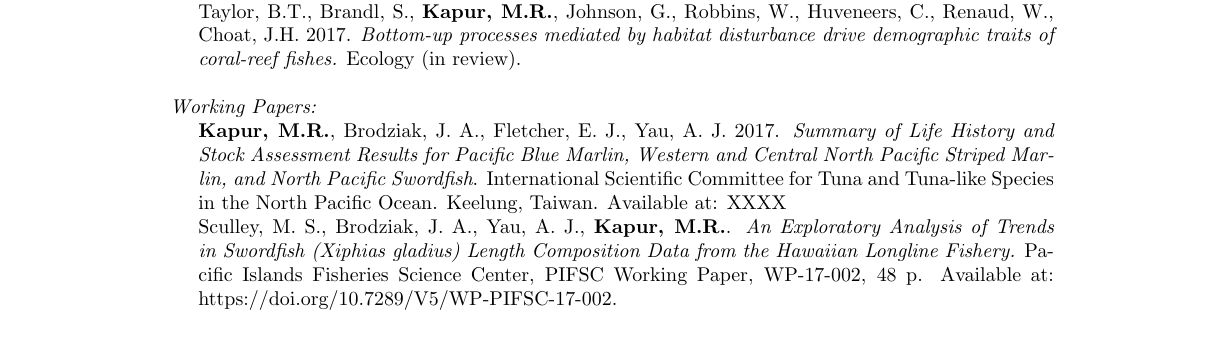
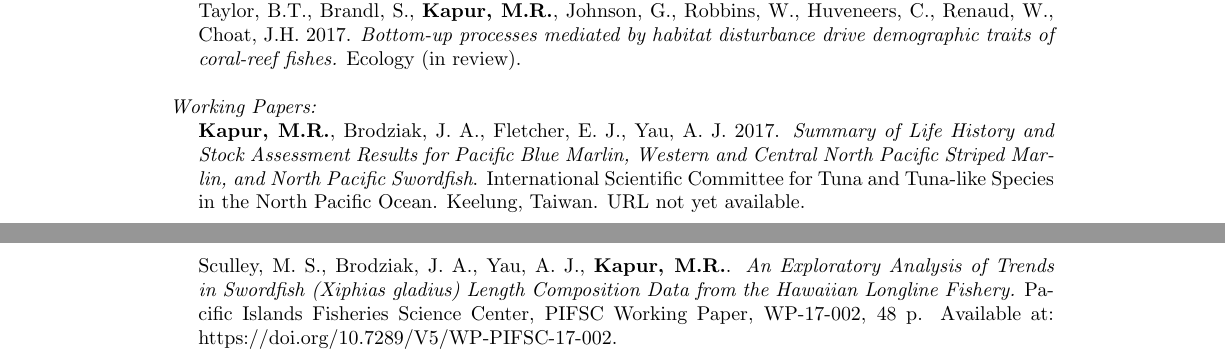
Before and after one commit to mkapur/cv, a LaTeX CV (CV_Latex.tex): part of page 1 of 2 before the commit and two parts of pages 1 and 2 of 2 after it, the two joined at a grey line, cut so that both start at the same text. Compiled offline with pdfLaTeX.

Commit message:
Add files via upload

```diff
--- a/CV_Latex.tex
+++ b/CV_Latex.tex
@@ -67,7 +67,7 @@ BSc & University of California Berkeley, Environmental Science & 2014 \\
 \textit{Bottom-up processes mediated by habitat disturbance drive demographic traits of coral-reef fishes.} Ecology (in review).\newline
 
 \noindent \textit{Working Papers:}\newline
-\hangindent=0.5cm \noindent  \textbf{Kapur, M.R.},  Brodziak, J. A., Fletcher, E. J., Yau, A. J. 2017. \textit{Summary of Life History and Stock Assessment Results for Pacific Blue Marlin, Western and Central North Pacific Striped Marlin, and North Pacific Swordfish}. International Scientific Committee for Tuna and Tuna-like Species in the North Pacific Ocean. Keelung, Taiwan. Available at: XXXX \newline
+\hangindent=0.5cm \noindent  \textbf{Kapur, M.R.},  Brodziak, J. A., Fletcher, E. J., Yau, A. J. 2017. \textit{Summary of Life History and Stock Assessment Results for Pacific Blue Marlin, Western and Central North Pacific Striped Marlin, and North Pacific Swordfish}. International Scientific Committee for Tuna and Tuna-like Species in the North Pacific Ocean. Keelung, Taiwan. URL not yet available. \newline\newline
 \hangindent=0.5cm \noindent  Sculley, M. S., Brodziak, J. A., Yau, A. J., \textbf{Kapur, M.R.}.  \textit{An Exploratory Analysis of Trends in Swordfish (Xiphias gladius) Length Composition Data from the Hawaiian Longline Fishery.} Pacific Islands Fisheries Science Center, PIFSC Working Paper, WP-17-002, 48 p.  Available at: https://doi.org/10.7289/V5/WP-PIFSC-17-002. \\
 
 \section*{Invited Lectures and Conference Presentations}
```
Also changed, not shown: CV_Latex.pdf.
